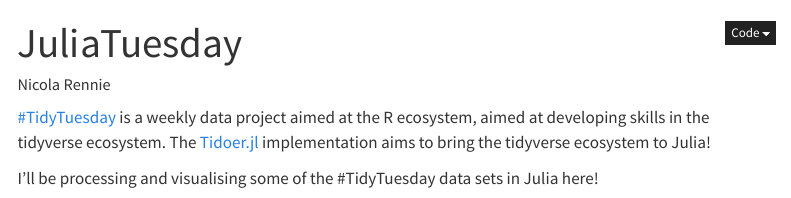
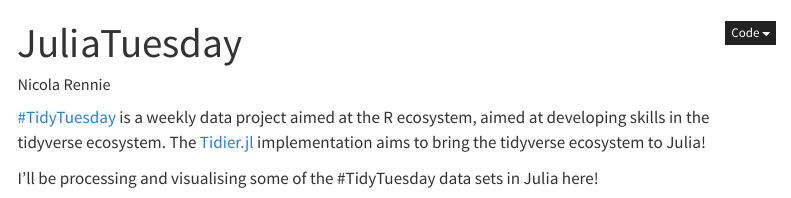
Before and after one commit to nrennie/JuliaTuesday, a Quarto document (JuliaTuesday.qmd): the page in a window 1100 px wide, from its top. Rendered offline with R 4.5, knitr and Pandoc in place of Quarto, with nearby package versions; menus at the side of the page are left out.

Commit message:
fix typo

```diff
--- a/JuliaTuesday.qmd
+++ b/JuliaTuesday.qmd
@@ -10,7 +10,7 @@
         toc-depth: 2
 ---
 
-[#TidyTuesday](https://github.com/rfordatascience/tidytuesday) is a weekly data project aimed at the R ecosystem, aimed at developing skills in the tidyverse ecosystem. The [Tidoer.jl](https://github.com/kdpsingh/Tidier.jl) implementation aims to bring the tidyverse ecosystem to Julia!
+[#TidyTuesday](https://github.com/rfordatascience/tidytuesday) is a weekly data project aimed at the R ecosystem, aimed at developing skills in the tidyverse ecosystem. The [Tidier.jl](https://github.com/kdpsingh/Tidier.jl) implementation aims to bring the tidyverse ecosystem to Julia!
 
 I'll be processing and visualising some of the #TidyTuesday data sets in Julia here!
 
```
